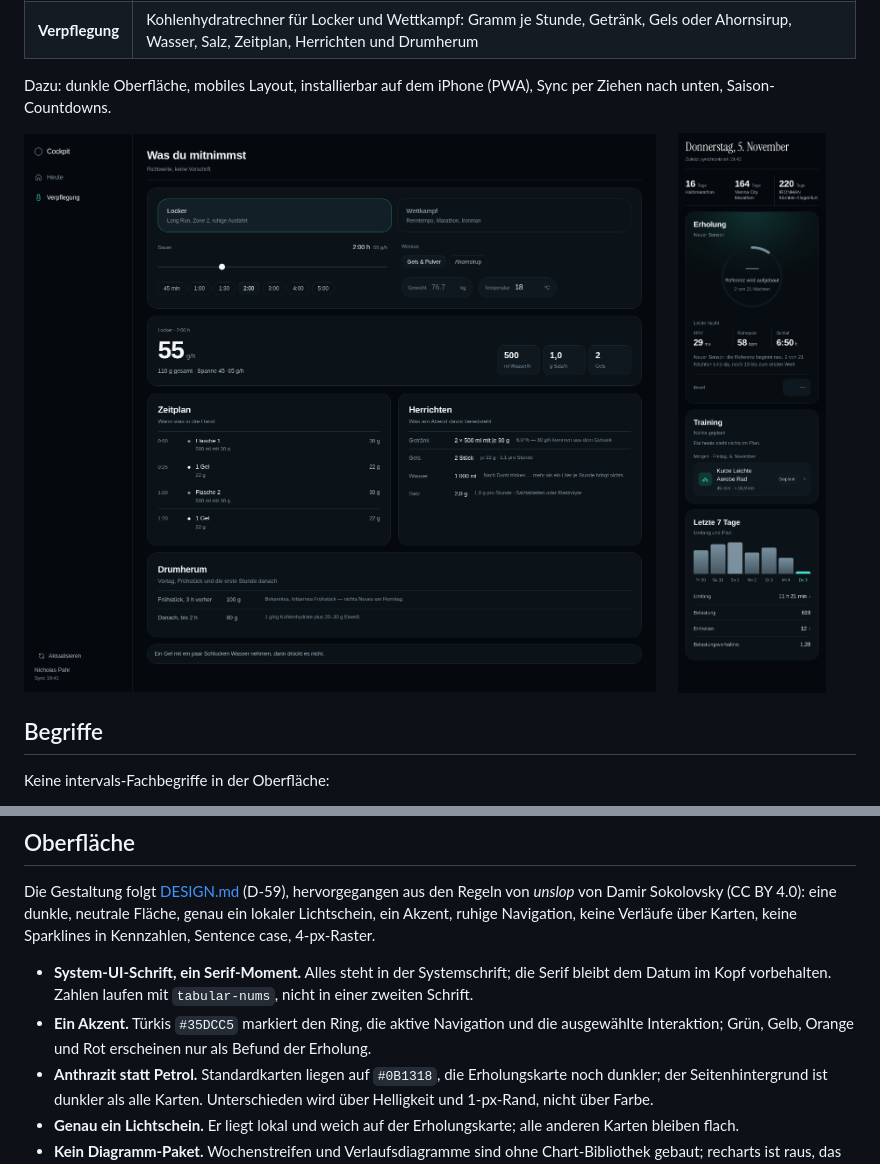
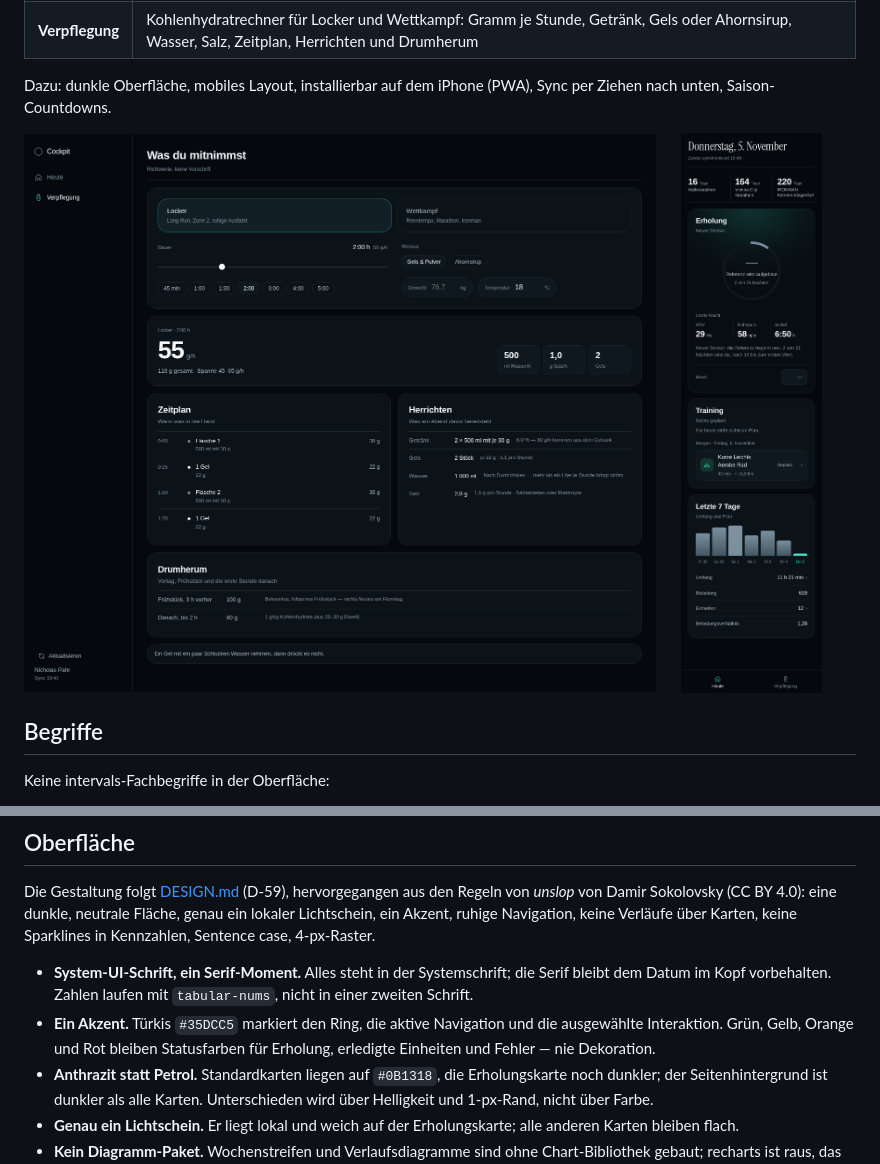
Before and after one commit to nicholashaemmerle1994/trainings-cockpit, a Markdown page: README.md, 2 parts joined by grey strips. Drawn GitHub-style; pictures changed too: docs/img/mobile.png.

Commit message:
Doku: Mobile-Bild mit Tab-Leiste und Statusfarben korrigieren
Das README-Bild der Heute-Seite zeigt die Tab-Leiste am
Seitenende, statt sie für das Vollbild zu entfernen. Die
Aussage zu Grün/Gelb/Orange/Rot nennt auch erledigte
Einheiten und Fehler, nicht nur die Erholung.

```diff
--- a/README.md
+++ b/README.md
@@ -123,8 +123,8 @@ genau ein lokaler Lichtschein, ein Akzent, ruhige Navigation, keine Verläufe
   die Serif bleibt dem Datum im Kopf vorbehalten. Zahlen laufen mit
   `tabular-nums`, nicht in einer zweiten Schrift.
 - **Ein Akzent.** Türkis `#35DCC5` markiert den Ring, die aktive Navigation und
-  die ausgewählte Interaktion; Grün, Gelb, Orange und Rot erscheinen nur als
-  Befund der Erholung.
+  die ausgewählte Interaktion. Grün, Gelb, Orange und Rot bleiben Statusfarben
+  für Erholung, erledigte Einheiten und Fehler — nie Dekoration.
 - **Anthrazit statt Petrol.** Standardkarten liegen auf `#0B1318`, die
   Erholungskarte noch dunkler; der Seitenhintergrund ist dunkler als alle
   Karten. Unterschieden wird über Helligkeit und 1-px-Rand, nicht über Farbe.
```
